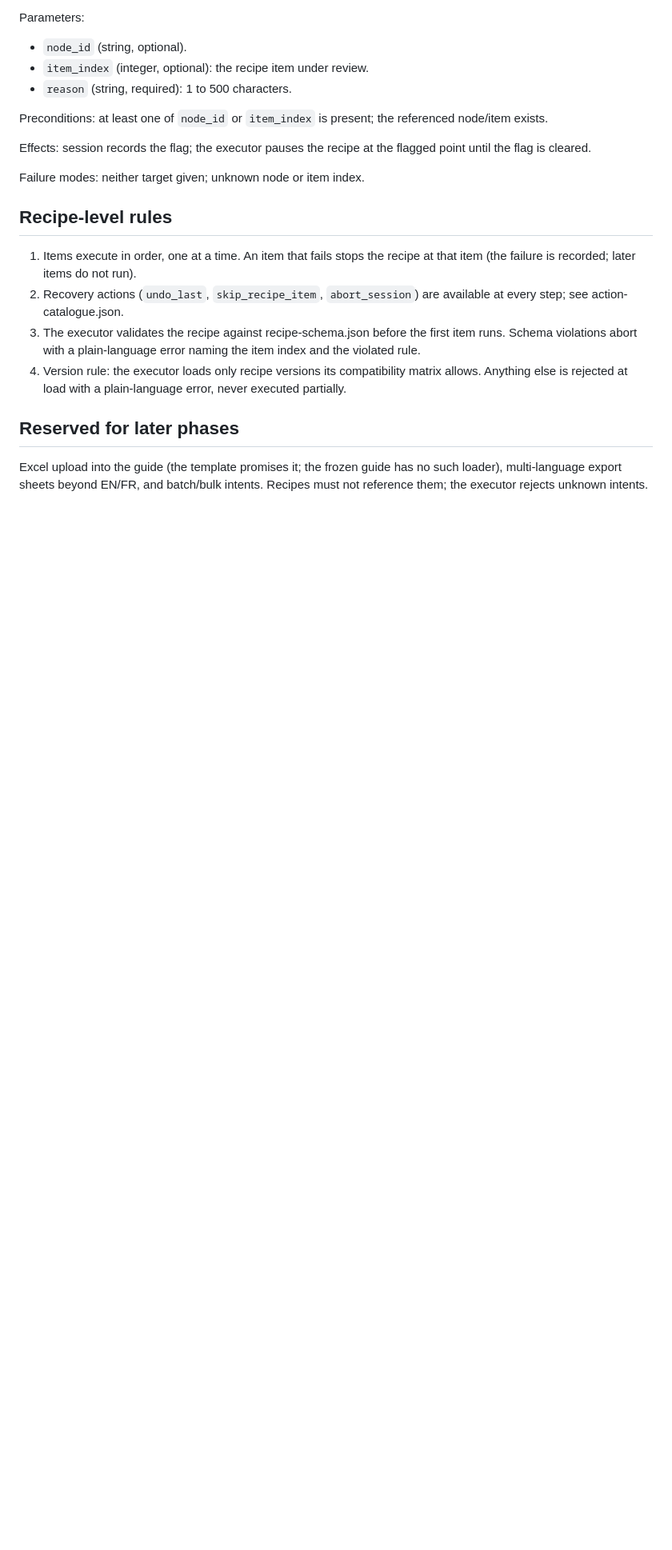
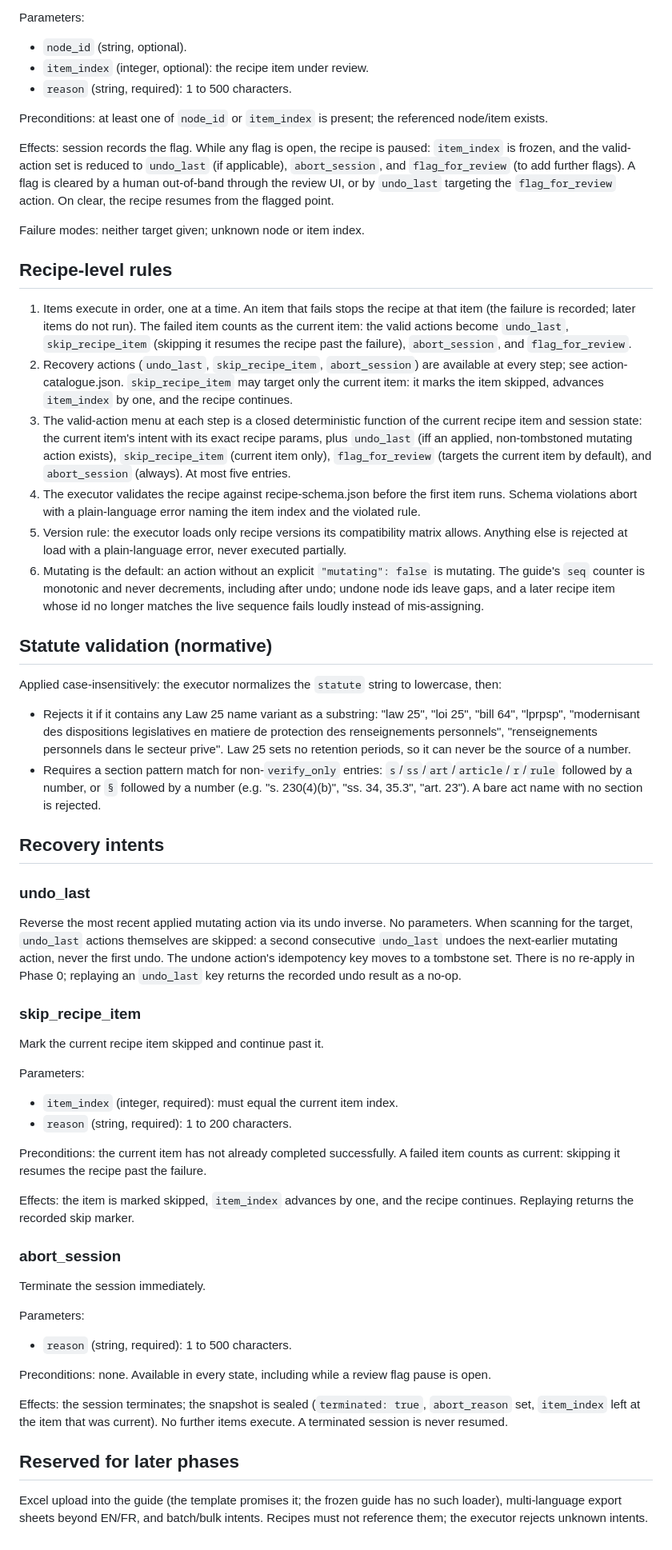
Before and after one commit to movahedi-ca/AI-data-map, a Markdown page: specs/RECIPE-VOCABULARY.md, the part around one of its changes. Shown at 80% size. GitHub-like rendering; blank space fills up the shorter version.

Commit message:
Phase 0 audit fix: recovery intent sections, menu grounding, statute matcher, anchor, pause semantics

```diff
--- a/specs/RECIPE-VOCABULARY.md
+++ b/specs/RECIPE-VOCABULARY.md
@@ -202,8 +214,13 @@ Parameters:
 Preconditions: at least one of `node_id` or `item_index` is present;
 the referenced node/item exists.
 
-Effects: session records the flag; the executor pauses the recipe at
-the flagged point until the flag is cleared.
+Effects: session records the flag. While any flag is open, the
+recipe is paused: `item_index` is frozen, and the valid-action set is
+reduced to `undo_last` (if applicable), `abort_session`, and
+`flag_for_review` (to add further flags). A flag is cleared by a human
+out-of-band through the review UI, or by `undo_last` targeting the
+`flag_for_review` action. On clear, the recipe resumes from the flagged
+point.
 
 Failure modes: neither target given; unknown node or item index.
 
@@ -211,14 +228,87 @@ Failure modes: neither target given; unknown node or item index.
 
 1. Items execute in order, one at a time. An item that fails stops the
    recipe at that item (the failure is recorded; later items do not run).
+   The failed item counts as the current item: the valid actions become
+   `undo_last`, `skip_recipe_item` (skipping it resumes the recipe past
+   the failure), `abort_session`, and `flag_for_review`.
 2. Recovery actions (`undo_last`, `skip_recipe_item`, `abort_session`)
-   are available at every step; see action-catalogue.json.
-3. The executor validates the recipe against recipe-schema.json before
+   are available at every step; see action-catalogue.json. `skip_recipe_item`
+   may target only the current item: it marks the item skipped, advances
+   `item_index` by one, and the recipe continues.
+3. The valid-action menu at each step is a closed deterministic function
+   of the current recipe item and session state: the current item's
+   intent with its exact recipe params, plus `undo_last` (iff an applied,
+   non-tombstoned mutating action exists), `skip_recipe_item` (current
+   item only), `flag_for_review` (targets the current item by default),
+   and `abort_session` (always). At most five entries.
+4. The executor validates the recipe against recipe-schema.json before
    the first item runs. Schema violations abort with a plain-language
    error naming the item index and the violated rule.
-4. Version rule: the executor loads only recipe versions its
+5. Version rule: the executor loads only recipe versions its
    compatibility matrix allows. Anything else is rejected at load with
    a plain-language error, never executed partially.
+6. Mutating is the default: an action without an explicit `"mutating":
+   false` is mutating. The guide's `seq` counter is monotonic and never
+   decrements, including after undo; undone node ids leave gaps, and a
+   later recipe item whose id no longer matches the live sequence fails
+   loudly instead of mis-assigning.
+
+## Statute validation (normative)
+
+Applied case-insensitively: the executor normalizes the `statute`
+string to lowercase, then:
+
+- Rejects it if it contains any Law 25 name variant as a substring:
+  "law 25", "loi 25", "bill 64", "lprpsp",
+  "modernisant des dispositions legislatives en matiere de protection des renseignements personnels",
+  "renseignements personnels dans le secteur prive".
+  Law 25 sets no retention periods, so it can never be the source of a number.
+- Requires a section pattern match for non-`verify_only` entries:
+  `s`/`ss`/`art`/`article`/`r`/`rule` followed by a number, or `§`
+  followed by a number (e.g. "s. 230(4)(b)", "ss. 34, 35.3",
+  "art. 23"). A bare act name with no section is rejected.
+
+## Recovery intents
+
+### undo_last
+
+Reverse the most recent applied mutating action via its undo inverse.
+No parameters. When scanning for the target, `undo_last` actions
+themselves are skipped: a second consecutive `undo_last` undoes the
+next-earlier mutating action, never the first undo. The undone action's
+idempotency key moves to a tombstone set. There is no re-apply in
+Phase 0; replaying an `undo_last` key returns the recorded undo
+result as a no-op.
+
+### skip_recipe_item
+
+Mark the current recipe item skipped and continue past it.
+
+Parameters:
+- `item_index` (integer, required): must equal the current item index.
+- `reason` (string, required): 1 to 200 characters.
+
+Preconditions: the current item has not already completed
+successfully. A failed item counts as current: skipping it resumes the
+recipe past the failure.
+
+Effects: the item is marked skipped, `item_index` advances by one,
+and the recipe continues. Replaying returns the recorded skip marker.
+
+### abort_session
+
+Terminate the session immediately.
+
+Parameters:
+- `reason` (string, required): 1 to 500 characters.
+
+Preconditions: none. Available in every state, including while a
+review flag pause is open.
+
+Effects: the session terminates; the snapshot is sealed
+(`terminated: true`, `abort_reason` set, `item_index` left at the item
+that was current). No further items execute. A terminated session is
+never resumed.
 
 ## Reserved for later phases
 
```
Also changed, not shown: other parts of specs/RECIPE-VOCABULARY.md (+16 -4 lines).
